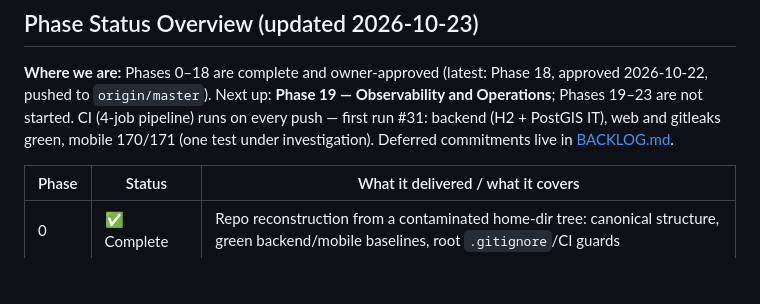
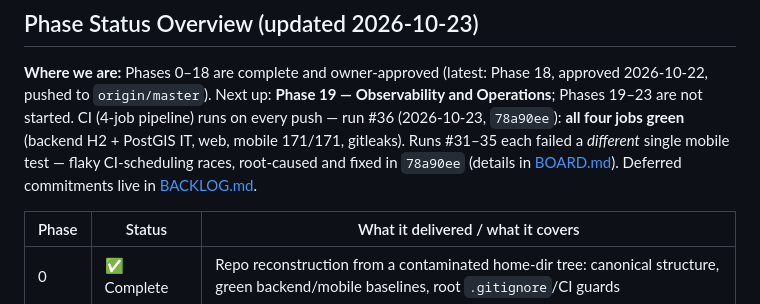
Before and after one commit to felix202422/MtaaFix, a Markdown page: docs/project-management/ROADMAP.md, the part around the change. Drawn GitHub-style; blank space fills up the shorter version.

```diff
--- a/docs/project-management/ROADMAP.md
+++ b/docs/project-management/ROADMAP.md
@@ -11,9 +11,12 @@
 **Where we are:** Phases 0–18 are complete and owner-approved (latest:
 Phase 18, approved 2026-10-22, pushed to `origin/master`). Next up:
 **Phase 19 — Observability and Operations**; Phases 19–23 are not
-started. CI (4-job pipeline) runs on every push — first run #31: backend
-(H2 + PostGIS IT), web and gitleaks green, mobile 170/171 (one test under
-investigation). Deferred commitments live in [BACKLOG.md](BACKLOG.md).
+started. CI (4-job pipeline) runs on every push — run #36 (2026-10-23,
+`78a90ee`): **all four jobs green** (backend H2 + PostGIS IT, web, mobile
+171/171, gitleaks). Runs #31–35 each failed a *different* single mobile
+test — flaky CI-scheduling races, root-caused and fixed in `78a90ee`
+(details in [BOARD.md](BOARD.md)). Deferred commitments live in
+[BACKLOG.md](BACKLOG.md).
 
 | Phase | Status | What it delivered / what it covers |
 | ----- | ------ | ---------------------------------- |
```
Also changed, not shown: docs/project-management/BOARD.md (+14 -6 lines).
